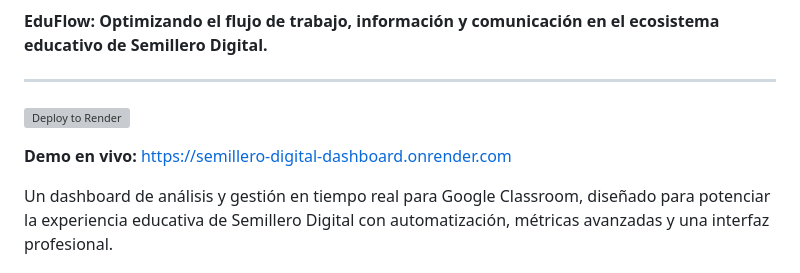
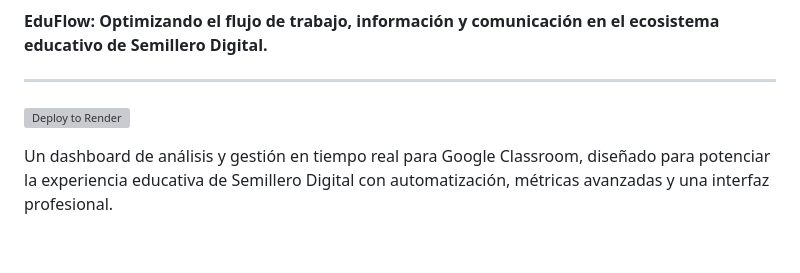
Before and after one commit to noelia-alt/semillero-digital-dashboard, a Markdown page: README.md, the part around the change. Rendered like a GitHub page; blank space fills up the shorter version; grey boxes are pictures that could not be loaded.

```diff
--- a/README.md
+++ b/README.md
@@ -10,7 +10,6 @@
 
 [![Deploy to Render](https://render.com/images/deploy-to-render-button.svg)](https://render.com/deploy)
 
-**Demo en vivo:** [https://semillero-digital-dashboard.onrender.com](https://semillero-digital-dashboard.onrender.com)
 
 Un dashboard de análisis y gestión en tiempo real para Google Classroom, diseñado para potenciar la experiencia educativa de Semillero Digital con automatización, métricas avanzadas y una interfaz profesional.
 
```
